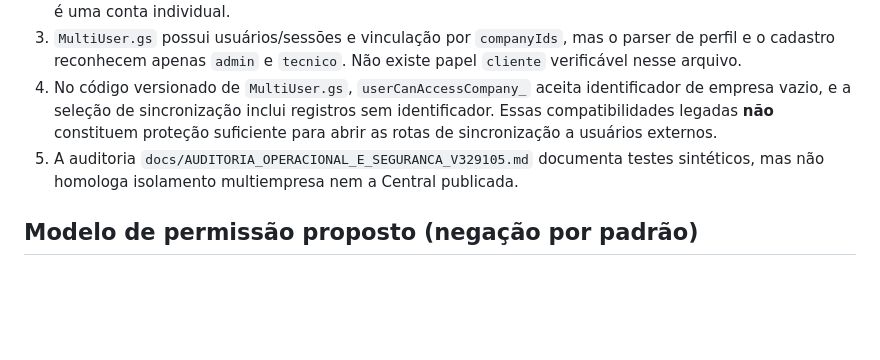
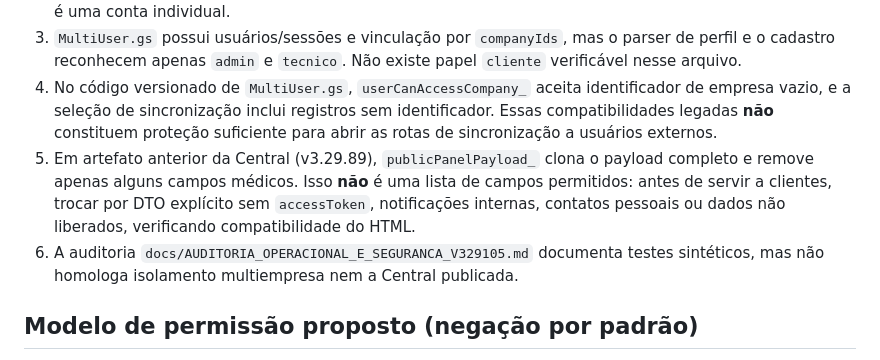
Before and after one commit to tstauditarsolucoes-tech/auditar-sst, a Markdown page: docs/ACESSO_CLIENTES_PAINEL_GERENCIAL_V329106.md, the part around the change. Rendered like a GitHub page; blank space fills up the shorter version.

Commit message:
docs: registrar risco de payload web sem allowlist explícita

```diff
--- a/docs/ACESSO_CLIENTES_PAINEL_GERENCIAL_V329106.md
+++ b/docs/ACESSO_CLIENTES_PAINEL_GERENCIAL_V329106.md
@@ -13,7 +13,8 @@ Manter o Auditar SST exclusivo da Auditar, reutilizar o Painel Gerencial e a Cen
 2. O painel HTML existente é publicado pela própria Central: `Code.gs` guarda snapshots na aba `PainelDados` e expõe `doGet?empresa=<token>`. Uma pessoa com esse link pode consultar o snapshot ativo; esse link não é uma conta individual.
 3. `MultiUser.gs` possui usuários/sessões e vinculação por `companyIds`, mas o parser de perfil e o cadastro reconhecem apenas `admin` e `tecnico`. Não existe papel `cliente` verificável nesse arquivo.
 4. No código versionado de `MultiUser.gs`, `userCanAccessCompany_` aceita identificador de empresa vazio, e a seleção de sincronização inclui registros sem identificador. Essas compatibilidades legadas **não** constituem proteção suficiente para abrir as rotas de sincronização a usuários externos.
-5. A auditoria `docs/AUDITORIA_OPERACIONAL_E_SEGURANCA_V329105.md` documenta testes sintéticos, mas não homologa isolamento multiempresa nem a Central publicada.
+5. Em artefato anterior da Central (v3.29.89), `publicPanelPayload_` clona o payload completo e remove apenas alguns campos médicos. Isso **não** é uma lista de campos permitidos: antes de servir a clientes, trocar por DTO explícito sem `accessToken`, notificações internas, contatos pessoais ou dados não liberados, verificando compatibilidade do HTML.
+6. A auditoria `docs/AUDITORIA_OPERACIONAL_E_SEGURANCA_V329105.md` documenta testes sintéticos, mas não homologa isolamento multiempresa nem a Central publicada.
 
 ## Modelo de permissão proposto (negação por padrão)
 
```
